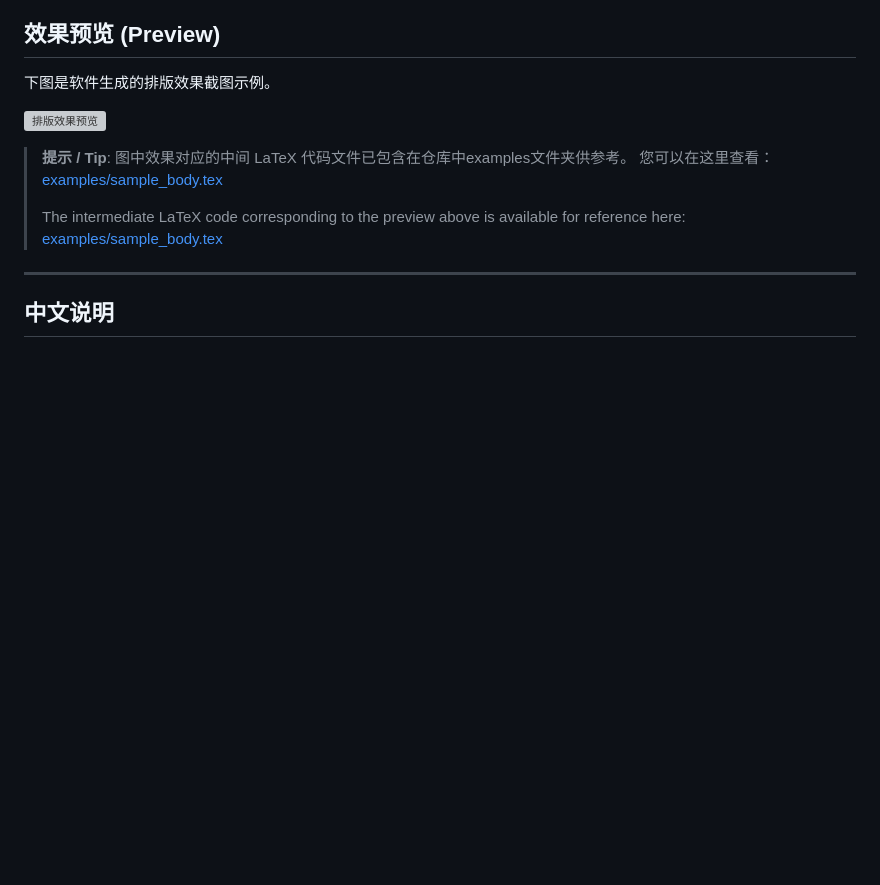
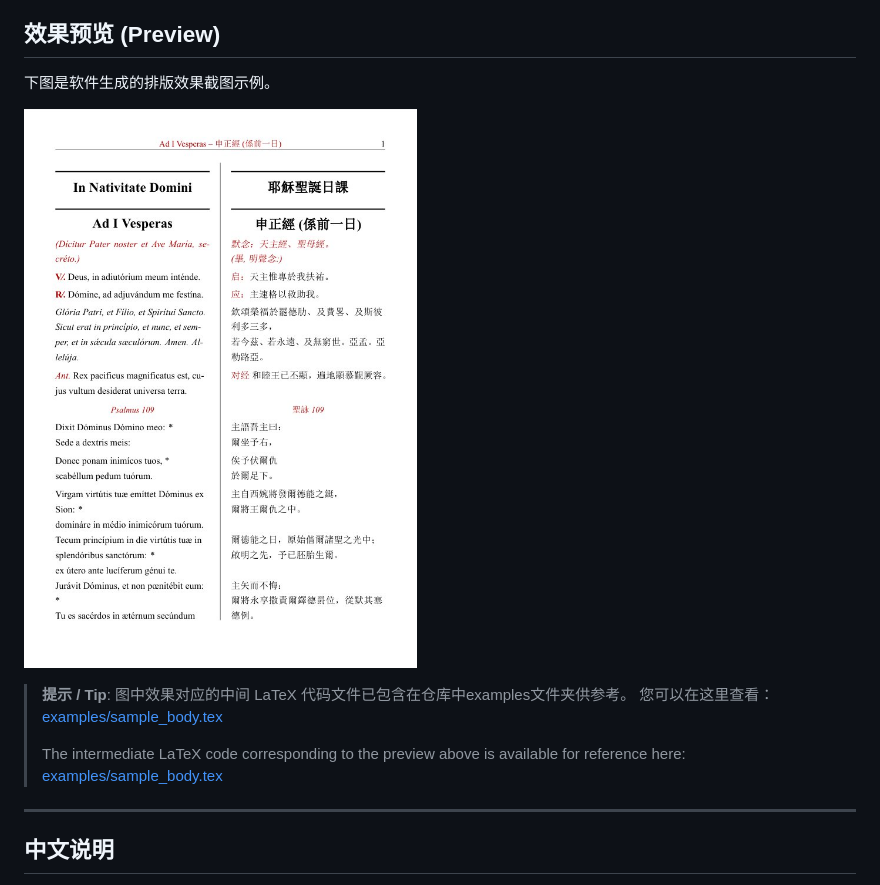
Before and after one commit to Clemensdsh/Breviarium-auto-formatting, a Markdown page: README.md, the part around the change. Drawn GitHub-style; blank space fills up the shorter version; grey boxes are pictures that could not be loaded.

```diff
--- a/README.md
+++ b/README.md
@@ -7,7 +7,7 @@
 
 下图是软件生成的排版效果截图示例。
 
-![排版效果预览](docs_assets/preview.png)
+![排版效果预览](docs_assets/preview.jpg)
 
 > **提示 / Tip**:
 > 图中效果对应的中间 LaTeX 代码文件已包含在仓库中examples文件夹供参考。
```
